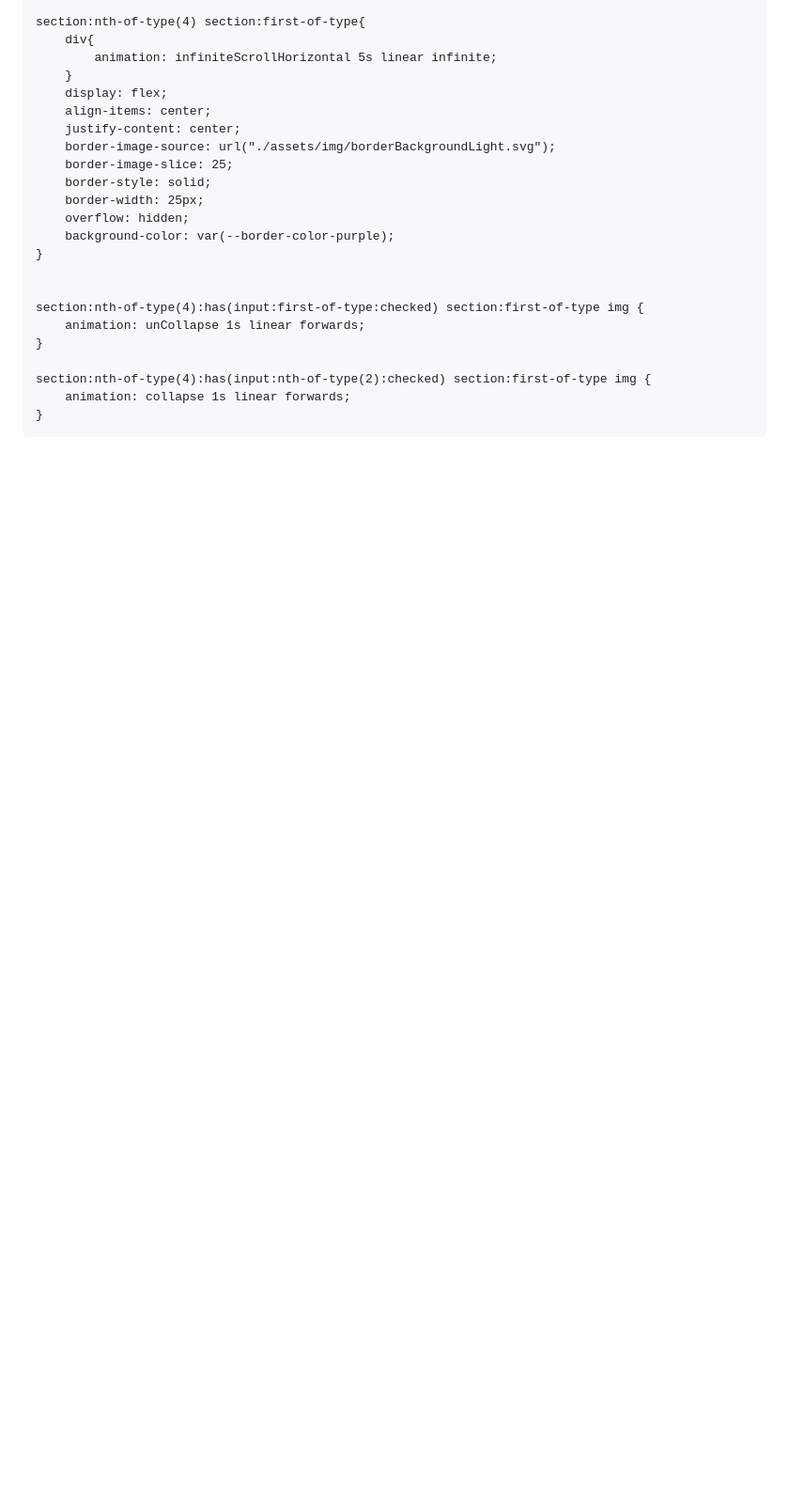
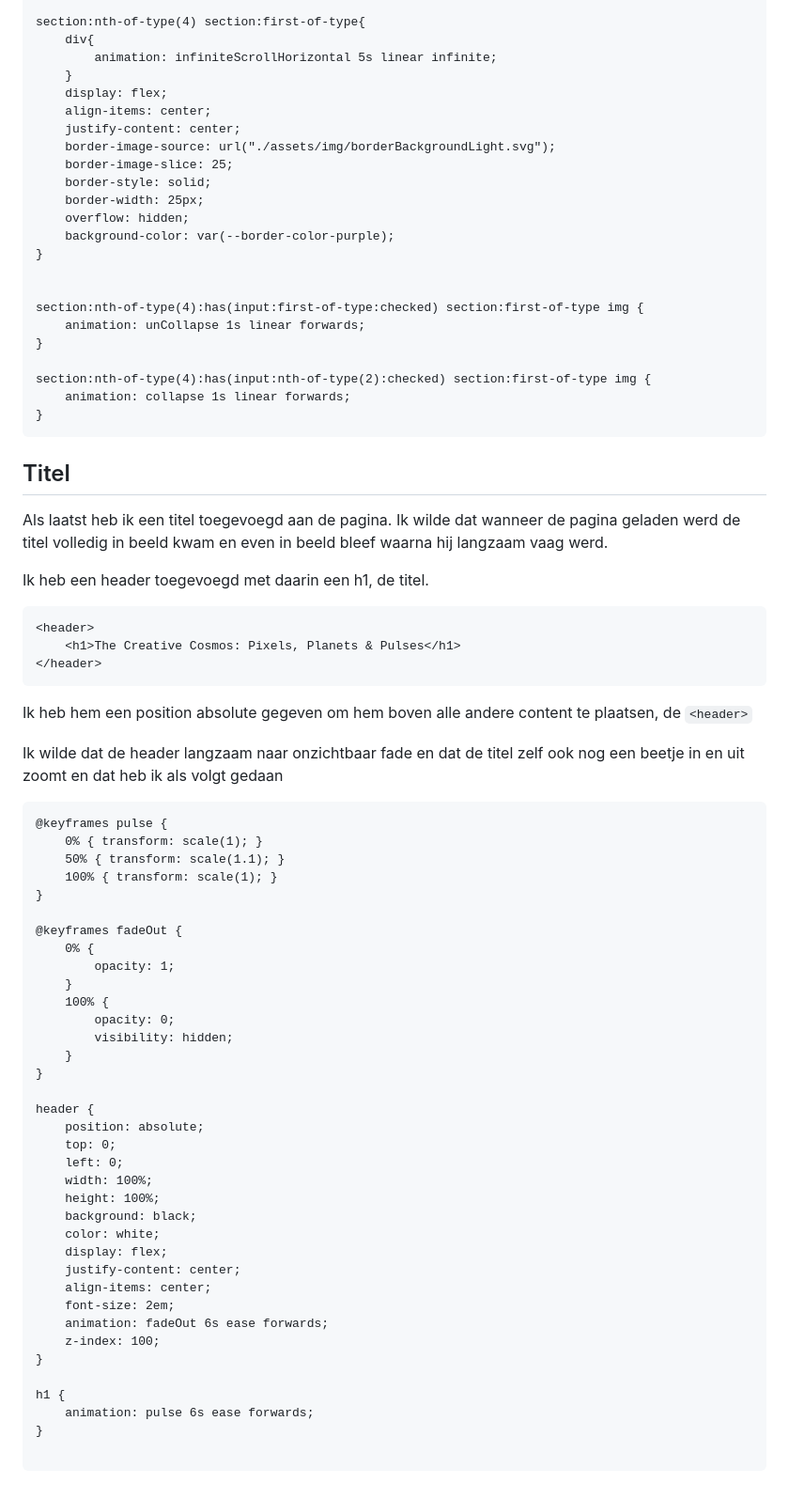
Before and after one commit to maxstrikkers/CSSToTheRescue, a Markdown page: README.md, the part around one of its changes. Shown at 94% size. Drawn GitHub-style; blank space fills up the shorter version.

````diff
--- a/README.md
+++ b/README.md
@@ -606,3 +648,56 @@ section:nth-of-type(4):has(input:nth-of-type(2):checked) section:first-of-type i
     animation: collapse 1s linear forwards;
 }
 ```
+
+## Titel
+Als laatst heb ik een titel toegevoegd aan de pagina. Ik wilde dat wanneer de pagina geladen werd de titel volledig in beeld kwam en even in beeld bleef waarna hij langzaam vaag werd.
+
+Ik heb een header toegevoegd met daarin een h1, de titel.
+
+```
+<header>
+    <h1>The Creative Cosmos: Pixels, Planets & Pulses</h1>
+</header>
+```
+Ik heb hem een position absolute gegeven om hem boven alle andere content te plaatsen, de ```<header>```
+
+Ik wilde dat de header langzaam naar onzichtbaar fade en dat de titel zelf ook nog een beetje in en uit zoomt en dat heb ik als volgt gedaan
+
+```
+@keyframes pulse {
+    0% { transform: scale(1); }
+    50% { transform: scale(1.1); }
+    100% { transform: scale(1); }
+}
+
+@keyframes fadeOut {
+    0% {
+        opacity: 1;
+    }
+    100% {
+        opacity: 0;
+        visibility: hidden;
+    }
+}
+
+header {
+    position: absolute;
+    top: 0;
+    left: 0;
+    width: 100%;
+    height: 100%;
+    background: black;
+    color: white;
+    display: flex;
+    justify-content: center;
+    align-items: center;
+    font-size: 2em;
+    animation: fadeOut 6s ease forwards;
+    z-index: 100;
+}
+
+h1 {
+    animation: pulse 6s ease forwards;
+}
+
+```
````
Also changed, not shown: other parts of README.md (+42 -0 lines).
